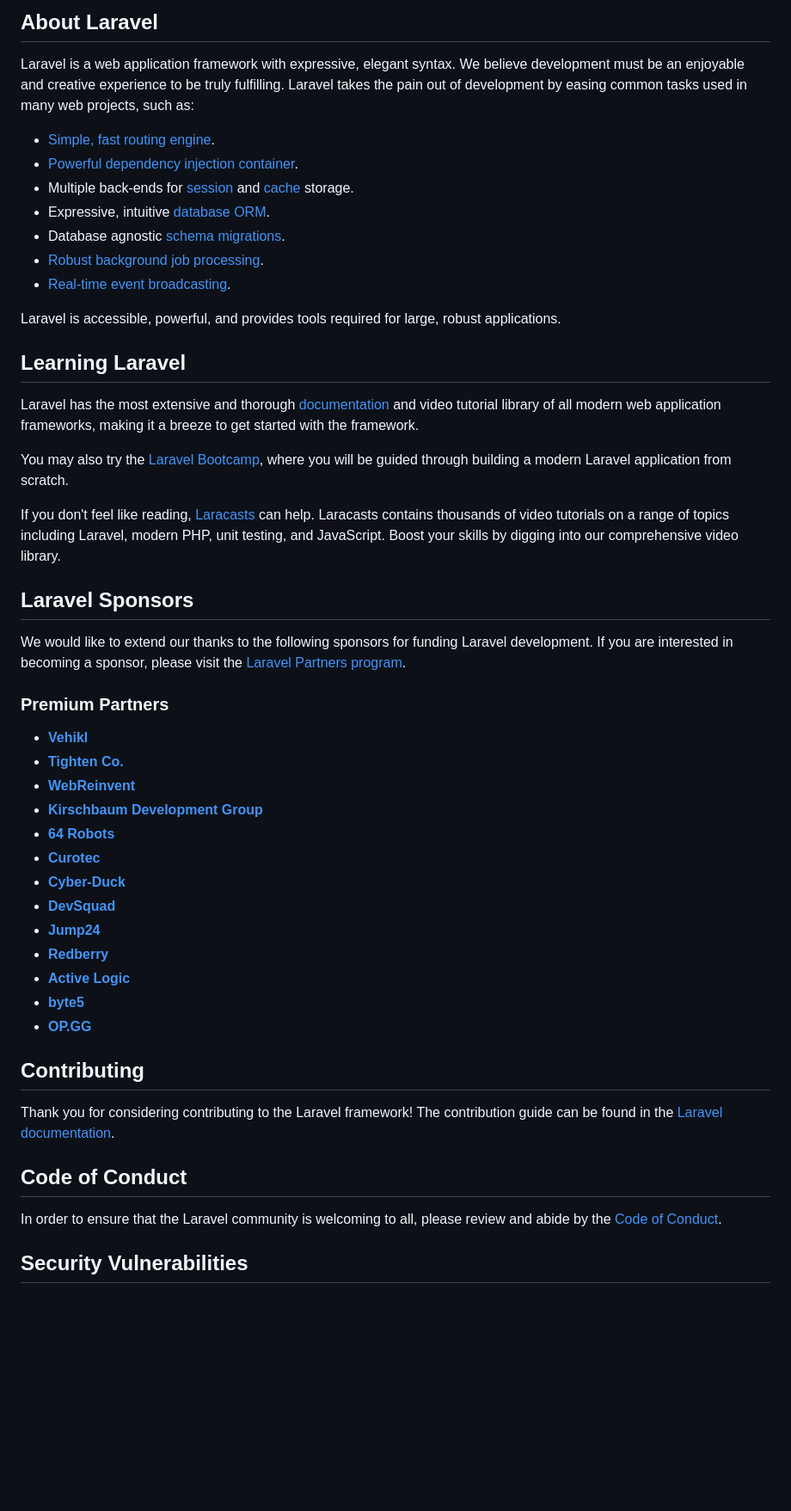
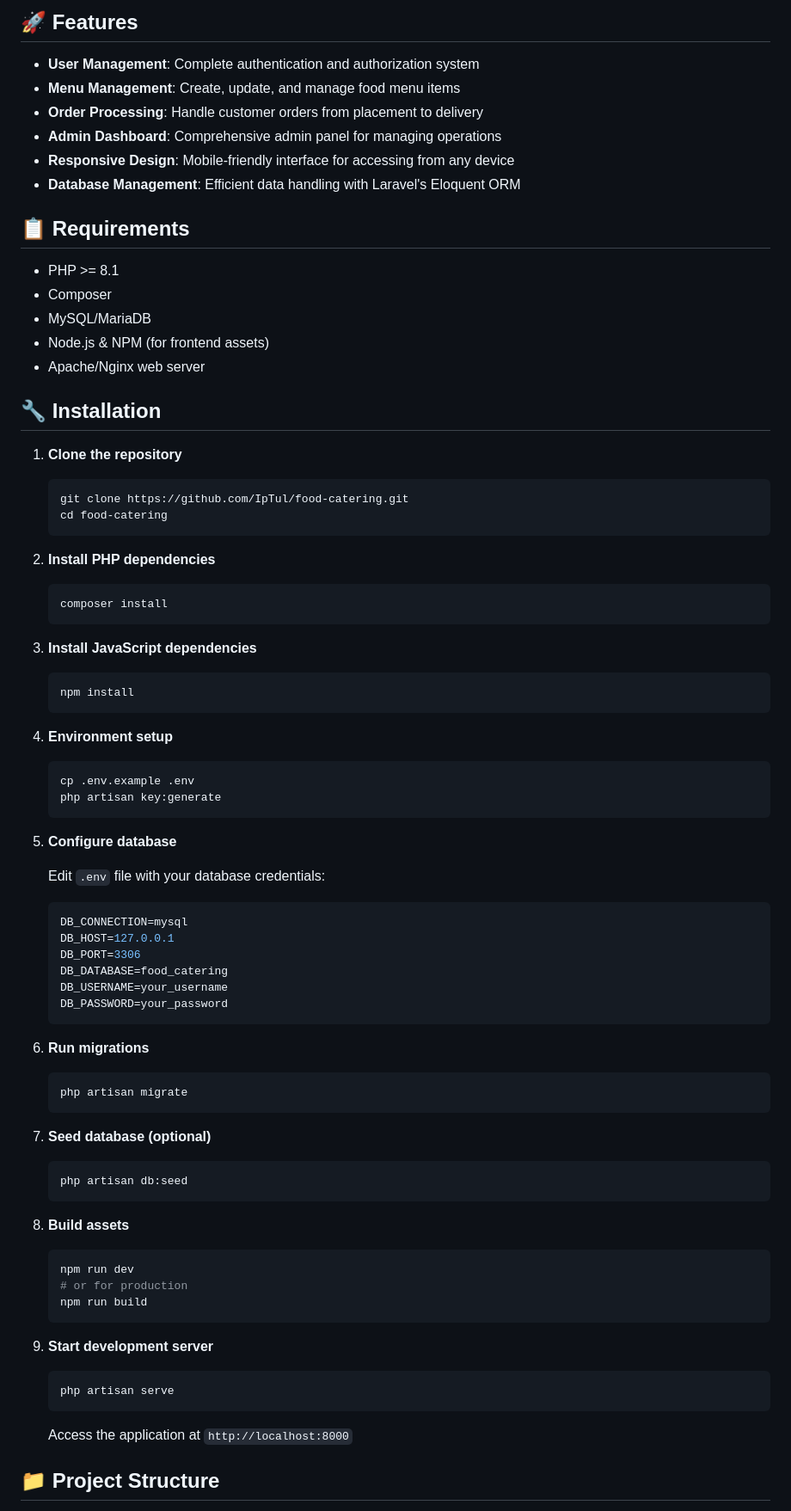
Before and after one commit to IpTul/food-catering, a Markdown page: README.md, the part around one of its changes. Shown at 86% size. Drawn GitHub-style; blank space fills up the shorter version.

````diff
--- a/README.md
+++ b/README.md
@@ -9,53 +4,80 @@
 
-## About Laravel
+## 🚀 Features
 
-Laravel is a web application framework with expressive, elegant syntax. We believe development must be an enjoyable and creative experience to be truly fulfilling. Laravel takes the pain out of development by easing common tasks used in many web projects, such as:
+- **User Management**: Complete authentication and authorization system
+- **Menu Management**: Create, update, and manage food menu items
+- **Order Processing**: Handle customer orders from placement to delivery
+- **Admin Dashboard**: Comprehensive admin panel for managing operations
+- **Responsive Design**: Mobile-friendly interface for accessing from any device
+- **Database Management**: Efficient data handling with Laravel's Eloquent ORM
 
-- [Simple, fast routing engine](https://laravel.com/docs/routing).
-- [Powerful dependency injection container](https://laravel.com/docs/container).
-- Multiple back-ends for [session](https://laravel.com/docs/session) and [cache](https://laravel.com/docs/cache) storage.
-- Expressive, intuitive [database ORM](https://laravel.com/docs/eloquent).
-- Database agnostic [schema migrations](https://laravel.com/docs/migrations).
-- [Robust background job processing](https://laravel.com/docs/queues).
-- [Real-time event broadcasting](https://laravel.com/docs/broadcasting).
+## 📋 Requirements
 
-Laravel is accessible, powerful, and provides tools required for large, robust applications.
+- PHP >= 8.1
+- Composer
+- MySQL/MariaDB
+- Node.js & NPM (for frontend assets)
+- Apache/Nginx web server
 
-## Learning Laravel
+## 🔧 Installation
 
-Laravel has the most extensive and thorough [documentation](https://laravel.com/docs) and video tutorial library of all modern web application frameworks, making it a breeze to get started with the framework.
+1. **Clone the repository**
+   ```bash
+   git clone https://github.com/IpTul/food-catering.git
+   cd food-catering
+   ```
 
-You may also try the [Laravel Bootcamp](https://bootcamp.laravel.com), where you will be guided through building a modern Laravel application from scratch.
+2. **Install PHP dependencies**
+   ```bash
+   composer install
+   ```
 
-If you don't feel like reading, [Laracasts](https://laracasts.com) can help. Laracasts contains thousands of video tutorials on a range of topics including Laravel, modern PHP, unit testing, and JavaScript. Boost your skills by digging into our comprehensive video library.
+3. **Install JavaScript dependencies**
+   ```bash
+   npm install
+   ```
 
-## Laravel Sponsors
+4. **Environment setup**
+   ```bash
+   cp .env.example .env
+   php artisan key:generate
+   ```
 
-We would like to extend our thanks to the following sponsors for funding Laravel development. If you are interested in becoming a sponsor, please visit the [Laravel Partners program](https://partners.laravel.com).
+5. **Configure database**
 
-### Premium Partners
+   Edit `.env` file with your database credentials:
+   ```env
+   DB_CONNECTION=mysql
+   DB_HOST=127.0.0.1
+   DB_PORT=3306
+   DB_DATABASE=food_catering
+   DB_USERNAME=your_username
+   DB_PASSWORD=your_password
+   ```
 
-- **[Vehikl](https://vehikl.com/)**
-- **[Tighten Co.](https://tighten.co)**
-- **[WebReinvent](https://webreinvent.com/)**
-- **[Kirschbaum Development Group](https://kirschbaumdevelopment.com)**
-- **[64 Robots](https://64robots.com)**
-- **[Curotec](https://www.curotec.com/services/technologies/laravel/)**
-- **[Cyber-Duck](https://cyber-duck.co.uk)**
-- **[DevSquad](https://devsquad.com/hire-laravel-developers)**
-- **[Jump24](https://jump24.co.uk)**
-- **[Redberry](https://redberry.international/laravel/)**
-- **[Active Logic](https://activelogic.com)**
-- **[byte5](https://byte5.de)**
-- **[OP.GG](https://op.gg)**
+6. **Run migrations**
+   ```bash
+   php artisan migrate
+   ```
 
-## Contributing
+7. **Seed database (optional)**
+   ```bash
+   php artisan db:seed
+   ```
 
-Thank you for considering contributing to the Laravel framework! The contribution guide can be found in the [Laravel documentation](https://laravel.com/docs/contributions).
+8. **Build assets**
+   ```bash
+   npm run dev
+   # or for production
+   npm run build
+   ```
 
-## Code of Conduct
+9. **Start development server**
+   ```bash
+   php artisan serve
+   ```
 
-In order to ensure that the Laravel community is welcoming to all, please review and abide by the [Code of Conduct](https://laravel.com/docs/contributions#code-of-conduct).
+   Access the application at `http://localhost:8000`
 
-## Security Vulnerabilities
+## 📁 Project Structure
 
````
Also changed, not shown: other parts of README.md (+110 -10 lines).
